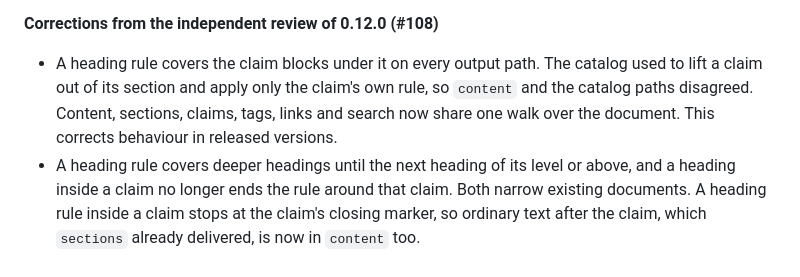
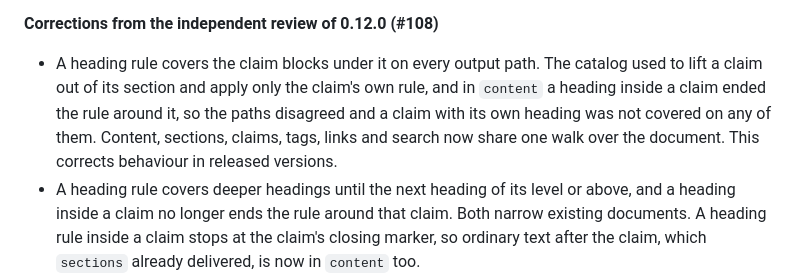
Before and after one commit to smota/holoself, a Markdown page: docs/decisions/privacy-fields-and-legacy-mount.md, the part around the change. Rendered like a GitHub page.

```diff
--- a/docs/decisions/privacy-fields-and-legacy-mount.md
+++ b/docs/decisions/privacy-fields-and-legacy-mount.md
@@ -146,7 +146,7 @@ The plan writes the materialized target fields from section 2 and removes `visib
 
 **Corrections from the independent review of 0.12.0 (#108)**
 
-- A heading rule covers the claim blocks under it on every output path. The catalog used to lift a claim out of its section and apply only the claim's own rule, so `content` and the catalog paths disagreed. Content, sections, claims, tags, links and search now share one walk over the document. This corrects behaviour in released versions.
+- A heading rule covers the claim blocks under it on every output path. The catalog used to lift a claim out of its section and apply only the claim's own rule, and in `content` a heading inside a claim ended the rule around it, so the paths disagreed and a claim with its own heading was not covered on any of them. Content, sections, claims, tags, links and search now share one walk over the document. This corrects behaviour in released versions.
 - A heading rule covers deeper headings until the next heading of its level or above, and a heading inside a claim no longer ends the rule around that claim. Both narrow existing documents. A heading rule inside a claim stops at the claim's closing marker, so ordinary text after the claim, which `sections` already delivered, is now in `content` too.
 - Rule details are the owner's. On publication adapters, and for every non-owner caller, delivered markers keep only `disclosure`, and `field_access`, `field_visibility` and `access_rule` are removed from delivered metadata and index entries. A document's own `access_lenses` is still delivered.
 - A claim whose rule admits no lens is refused by replace, supersede and retire. Writing any marker for it would widen it.
```
Also changed, not shown: CHANGELOG.md (+1 -1 lines).
